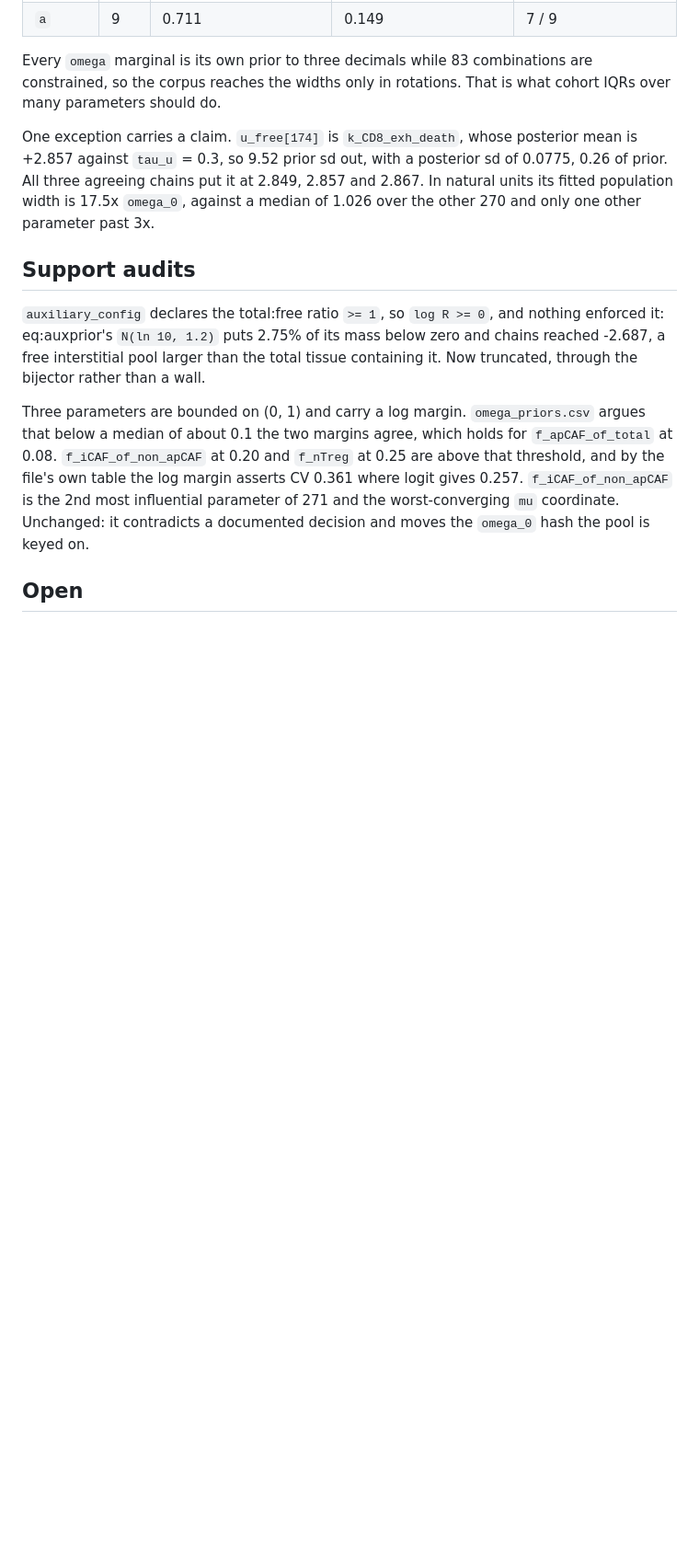
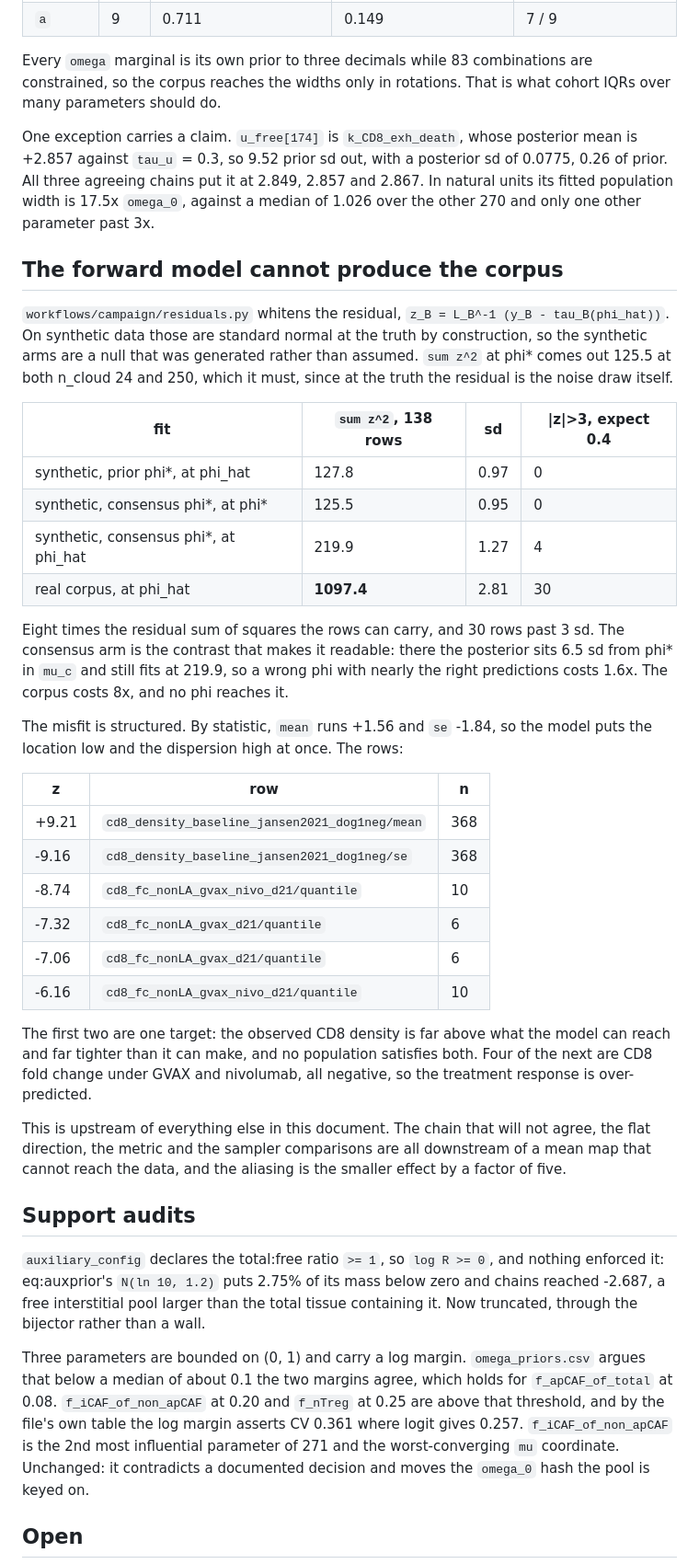
Before and after one commit to popellab/qsp-inference, a Markdown page: docs/vpop-findings.md, the part around the change. Shown at 92% size. GitHub-like rendering; blank space fills up the shorter version.

Commit message:
docs: the corpus costs eight times the residual the rows can carry

```diff
--- a/docs/vpop-findings.md
+++ b/docs/vpop-findings.md
@@ -430,6 +430,49 @@ posterior sd of 0.0775, 0.26 of prior. All three agreeing chains put it at
 `omega_0`, against a median of 1.026 over the other 270 and only one other
 parameter past 3x.
 
+## The forward model cannot produce the corpus
+
+`workflows/campaign/residuals.py` whitens the residual, `z_B = L_B^-1 (y_B -
+tau_B(phi_hat))`. On synthetic data those are standard normal at the truth by
+construction, so the synthetic arms are a null that was generated rather than
+assumed. `sum z^2` at phi* comes out 125.5 at both n_cloud 24 and 250, which it
+must, since at the truth the residual is the noise draw itself.
+
+| fit | `sum z^2`, 138 rows | sd | \|z\|>3, expect 0.4 |
+| --- | --- | --- | --- |
+| synthetic, prior phi*, at phi_hat | 127.8 | 0.97 | 0 |
+| synthetic, consensus phi*, at phi* | 125.5 | 0.95 | 0 |
+| synthetic, consensus phi*, at phi_hat | 219.9 | 1.27 | 4 |
+| real corpus, at phi_hat | **1097.4** | 2.81 | 30 |
+
+Eight times the residual sum of squares the rows can carry, and 30 rows past
+3 sd. The consensus arm is the contrast that makes it readable: there the
+posterior sits 6.5 sd from phi* in `mu_c` and still fits at 219.9, so a wrong
+phi with nearly the right predictions costs 1.6x. The corpus costs 8x, and no
+phi reaches it.
+
+The misfit is structured. By statistic, `mean` runs +1.56 and `se` -1.84, so
+the model puts the location low and the dispersion high at once. The rows:
+
+| z | row | n |
+| --- | --- | --- |
+| +9.21 | `cd8_density_baseline_jansen2021_dog1neg/mean` | 368 |
+| -9.16 | `cd8_density_baseline_jansen2021_dog1neg/se` | 368 |
+| -8.74 | `cd8_fc_nonLA_gvax_nivo_d21/quantile` | 10 |
+| -7.32 | `cd8_fc_nonLA_gvax_d21/quantile` | 6 |
+| -7.06 | `cd8_fc_nonLA_gvax_d21/quantile` | 6 |
+| -6.16 | `cd8_fc_nonLA_gvax_nivo_d21/quantile` | 10 |
+
+The first two are one target: the observed CD8 density is far above what the
+model can reach and far tighter than it can make, and no population satisfies
+both. Four of the next are CD8 fold change under GVAX and nivolumab, all
+negative, so the treatment response is over-predicted.
+
+This is upstream of everything else in this document. The chain that will not
+agree, the flat direction, the metric and the sampler comparisons are all
+downstream of a mean map that cannot reach the data, and the aliasing is the
+smaller effect by a factor of five.
+
 ## Support audits
 
 `auxiliary_config` declares the total:free ratio `>= 1`, so `log R >= 0`, and
```
